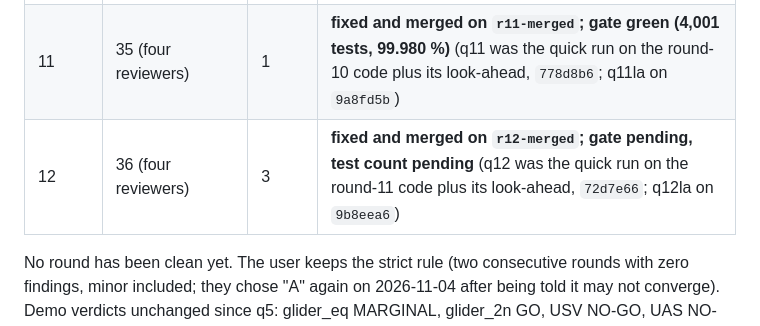
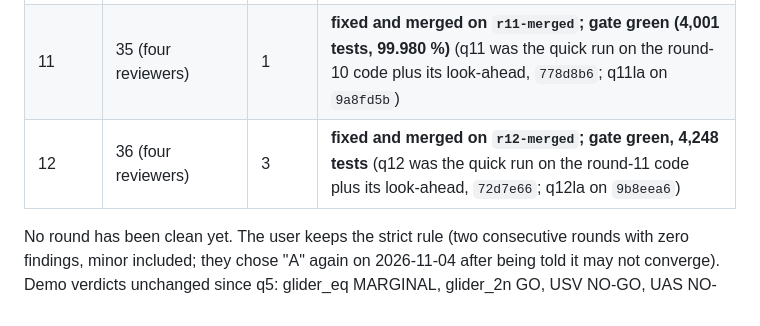
Before and after one commit to aarohkandy/cafe, a Markdown page: HANDOFF.md, the part around one of its changes. Drawn GitHub-style.

```diff
--- a/HANDOFF.md
+++ b/HANDOFF.md
@@ -73,7 +73,7 @@ The lead paused here at the user's request, mid round 8. Everything below is exa
 | 9 | 40 (four reviewers) | 6 | **fixed and merged on `r9-merged`; gate green on `e06879c` (3,352 tests, orca)** (q9 was the quick run on the round-8 code, `08f05d7`) |
 | 10 | 37 (four reviewers) | 3 | **fixed, gate green on `4c95c40`, merged**; look-ahead fixes on `r10-la`, gate green on `cacc0c2` (q10 was the quick run on the round-9 code, on orca, `8b870a6`; q10lb on `6c1fde7`) |
 | 11 | 35 (four reviewers) | 1 | **fixed and merged on `r11-merged`; gate green (4,001 tests, 99.980 %)** (q11 was the quick run on the round-10 code plus its look-ahead, `778d8b6`; q11la on `9a8fd5b`) |
-| 12 | 36 (four reviewers) | 3 | **fixed and merged on `r12-merged`; gate pending, test count pending** (q12 was the quick run on the round-11 code plus its look-ahead, `72d7e66`; q12la on `9b8eea6`) |
+| 12 | 36 (four reviewers) | 3 | **fixed and merged on `r12-merged`; gate green, 4,248 tests** (q12 was the quick run on the round-11 code plus its look-ahead, `72d7e66`; q12la on `9b8eea6`) |
 No round has been clean yet. The user keeps the strict rule (two consecutive rounds with zero findings, minor included; they chose "A" again on 2026-11-04 after being told it may not converge). Demo verdicts unchanged since q5: glider_eq MARGINAL, glider_2n GO, USV NO-GO, UAS NO-GO; the counts of q10 were 15/64, 0, 60, 55, and those of q10lb (round-10 code, new TAO files) are 18, 0, 62, 55 (DECISIONS 589); q11 and q11la (round-11 code) have q10lb's counts exactly (DECISIONS 637), and q12 and q12la (round-12 code) have them too (DECISIONS 690).
 
 ### Round 8 fixes: branch by branch (all six branches pushed to GitHub; merge into `premission-step4`)
```
Also changed, not shown: other parts of HANDOFF.md (+2 -2 lines), CHANGELOG.md (+2 -2 lines), STATUS.md (+1 -1 lines).
